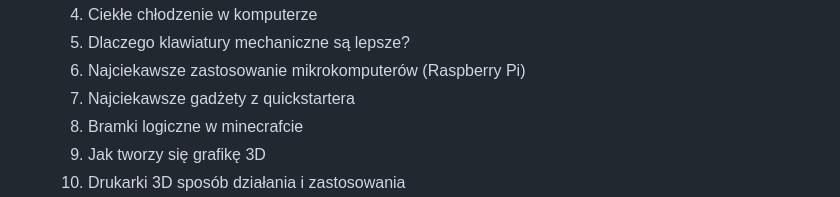
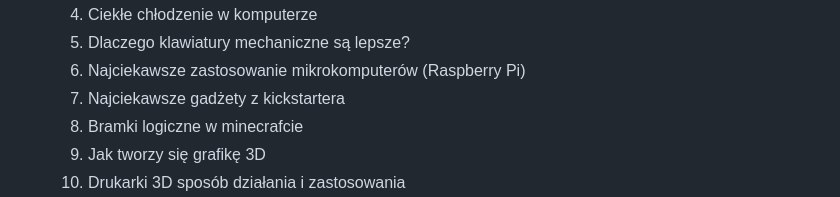
Before and after one commit to Anteklantek/lessons, a Markdown page: README.md, the part around the change. Rendered like a GitHub page.

```diff
--- a/README.md
+++ b/README.md
@@ -13,7 +13,7 @@
     9. Ciekłe chłodzenie w komputerze
     10. Dlaczego klawiatury mechaniczne są lepsze?
     11. Najciekawsze zastosowanie mikrokomputerów (Raspberry Pi)
-    12. Najciekawsze gadżety z quickstartera
+    12. Najciekawsze gadżety z kickstartera
     13. Bramki logiczne w minecrafcie
     14. Jak tworzy się grafikę 3D
     15. Drukarki 3D sposób działania i zastosowania
```
